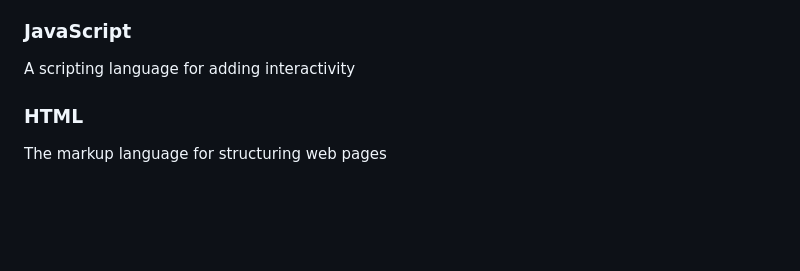
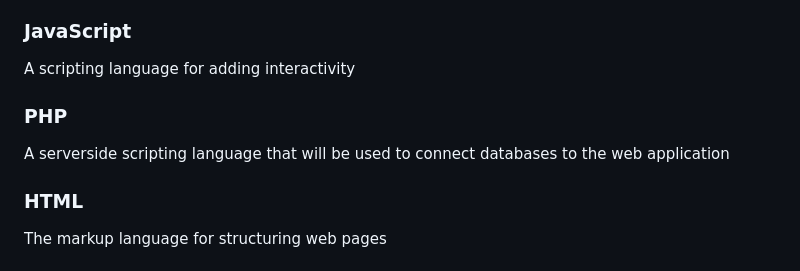
Before and after one commit to hvpham-yorku/project-quick-quacker-coding, a Markdown page: House_Keep/README.md, the part around the change. GitHub-like rendering; blank space fills up the shorter version.

```diff
--- a/House_Keep/README.md
+++ b/House_Keep/README.md
@@ -13,6 +13,10 @@ Build and run code on these programming languages:
 ### JavaScript
 
 A scripting language for adding interactivity
+
+### PHP
+
+A serverside scripting language that will be used to connect databases to the web application
 
 ### HTML
 
```
